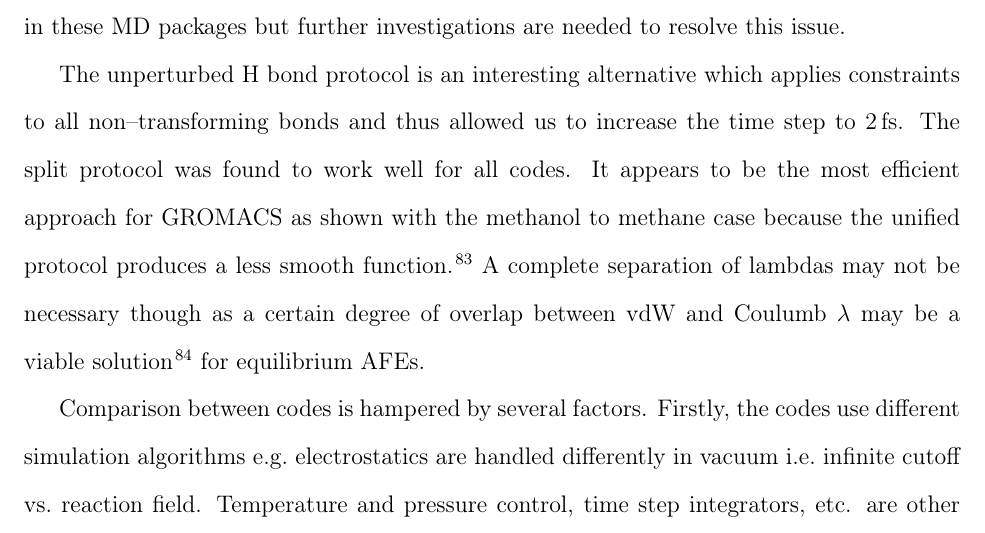
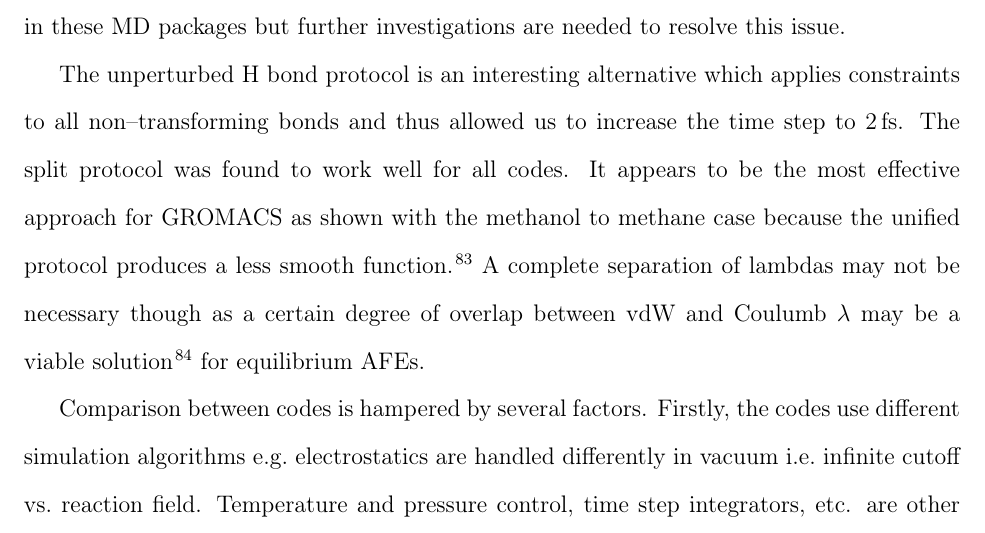
Before and after one commit to MobleyLab/relative-solvation-paper, a LaTeX paper (reprod.tex): part of page 35 of 50, cut so that both start at the same text. Compiled offline with pdfLaTeX; a LaTeX package or settings file that is missing is left out.

Commit message:
issue #69

```diff
--- a/reprod.tex
+++ b/reprod.tex
@@ -1436,13 +1435,15 @@ We were unable to define  a \emph{universal} protocol that could be recommended
 vacuum leg of the thermodynamic cycle.  In the case of AMBER the vacuum simulation has currently been done with the separately developed \progname{sander} module.  The problem may be a consequence of the different softcore functions (see Eq.~S\ref{S-eq:general-softcore}x) used in these MD packages but further investigations are needed to resolve this issue.
 
 The unperturbed H bond protocol is an interesting alternative which
-applies constraints to all non--transforming bonds and thus allowed us to increase the time step to \SI{2}{fs}.
- The split protocol was found to work  well for all codes.
-  It appears to be the most efficient
-approach for GROMACS as shown with the methanol to methane case because the unified protocol produces a less smooth function~\cite{shirts_chapter_2007}.
-A complete separation of lambdas may not be necessary though as a certain degree of overlap between vdW and Coulumb $\lambda$ may be a viable
-solution~\cite{procacci_fast_2014} for equilibrium AFEs. % HHL: is this
-%really true?  Procacci discusses this in the context of fast switching.
+applies constraints to all non--transforming bonds and thus allowed us
+to increase the time step to \SI{2}{fs}.  The split protocol was found
+to work well for all codes.  It appears to be the most effective
+approach for GROMACS as shown with the methanol to methane case
+because the unified protocol produces a less smooth
+function~\cite{shirts_chapter_2007}.  A complete separation of lambdas
+may not be necessary though as a certain degree of overlap between vdW
+and Coulumb $\lambda$ may be a viable
+solution~\cite{procacci_fast_2014} for equilibrium AFEs.
 
 Comparison between codes is hampered by several factors.  Firstly, the codes use different simulation algorithms e.g.\
 electrostatics are handled differently in vacuum i.e.\ infinite cutoff vs.\
```
Also changed, not shown: reprod.tex (15 more changed lines).
